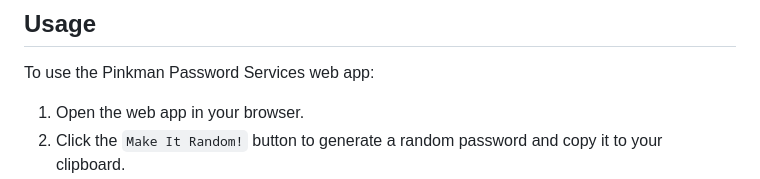
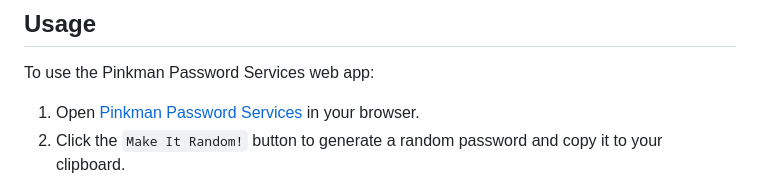
Before and after one commit to PurpleKaz81/pinkman-password-services, a Markdown page: README.md, the part around the change. GitHub-like rendering.

```diff
--- a/README.md
+++ b/README.md
@@ -26,7 +26,7 @@ The project includes the following features:
 
 To use the Pinkman Password Services web app:
 
-1. Open the web app in your browser.
+1. Open [Pinkman Password Services](https://purplekaz81.github.io/pinkman-password-services/) in your browser.
 2. Click the `Make It Random!` button to generate a random password and copy it to your clipboard.
 3. Paste the password into the password authenticator field and click or hit `Make It Happen`. The password authenticator will check whether the password meets certain criteria (e.g. includes upper and lower case letters, numbers, and special characters).
 4. If the password is valid, a Bootstrap 5 modal will appear with a success message. If the password is invalid, an error message will appear below the submit button.
```
